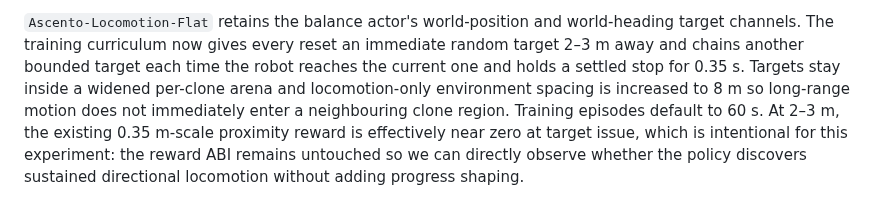
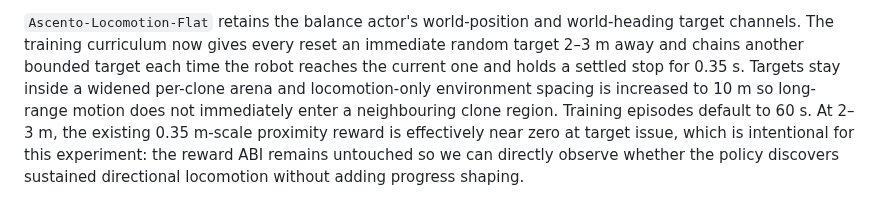
Before and after one commit to MarcusFunt/Ascento_MuJoCo_Playground, a Markdown page: docs/training.md, the part around the change. GitHub-like rendering.

Commit message:
docs: correct long-range clone spacing

```diff
--- a/docs/training.md
+++ b/docs/training.md
@@ -113,7 +113,7 @@ world-heading target channels. The training curriculum now gives every reset an
 immediate random target 2–3 m away and chains another bounded target each
 time the robot reaches the current one and holds a settled stop for 0.35 s.
 Targets stay inside a widened per-clone arena and locomotion-only environment
-spacing is increased to 8 m so long-range motion does not immediately enter a
+spacing is increased to 10 m so long-range motion does not immediately enter a
 neighbouring clone region. Training episodes default to 60 s. At 2–3 m, the
 existing 0.35 m-scale proximity reward is effectively near zero at target issue,
 which is intentional for this experiment: the reward ABI remains untouched so
```
